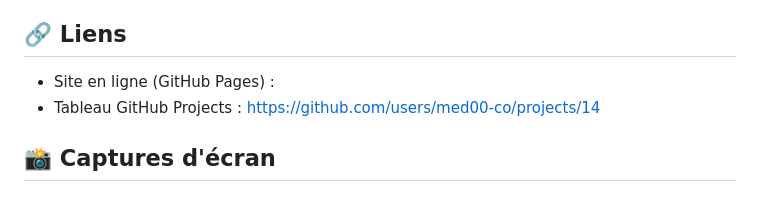
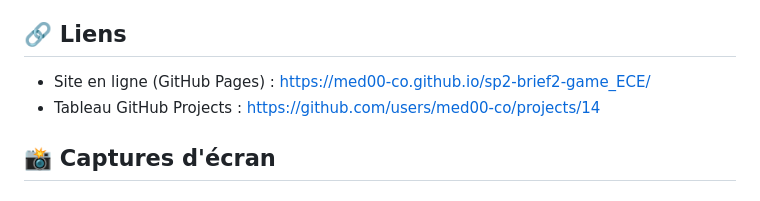
Before and after one commit to med00-co/sp2-brief2-game_ECE, a Markdown page: README.md, the part around the change. Rendered like a GitHub page.

Commit message:
Update online site link in README

```diff
--- a/README.md
+++ b/README.md
@@ -4,7 +4,7 @@ Application web complète pour un club de jeu de cartes. Les membres créent leu
 
 ## 🔗 Liens
 
-- Site en ligne (GitHub Pages) : <lien>
+- Site en ligne (GitHub Pages) : https://med00-co.github.io/sp2-brief2-game_ECE/
 - Tableau GitHub Projects : https://github.com/users/med00-co/projects/14
 
 
```
